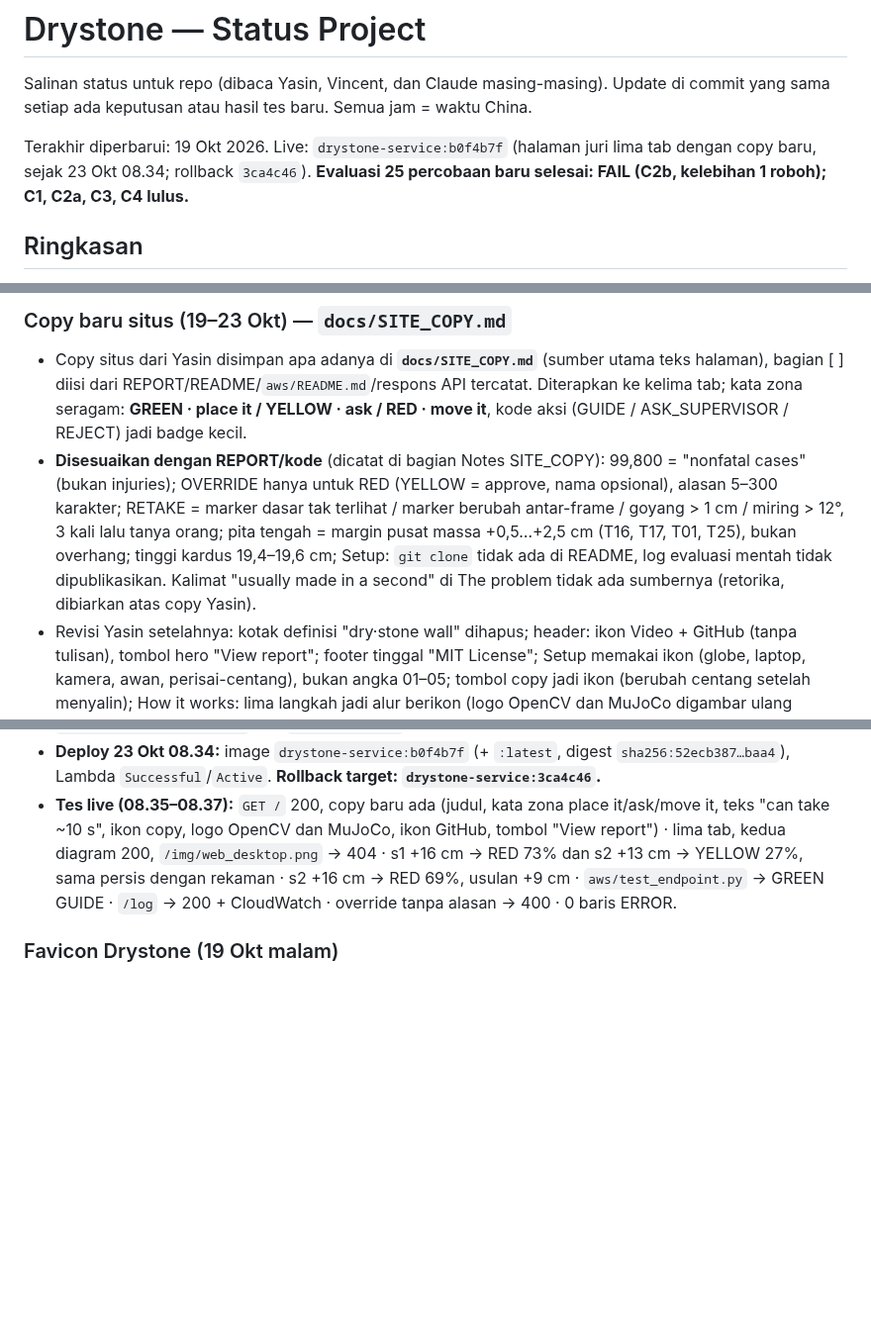
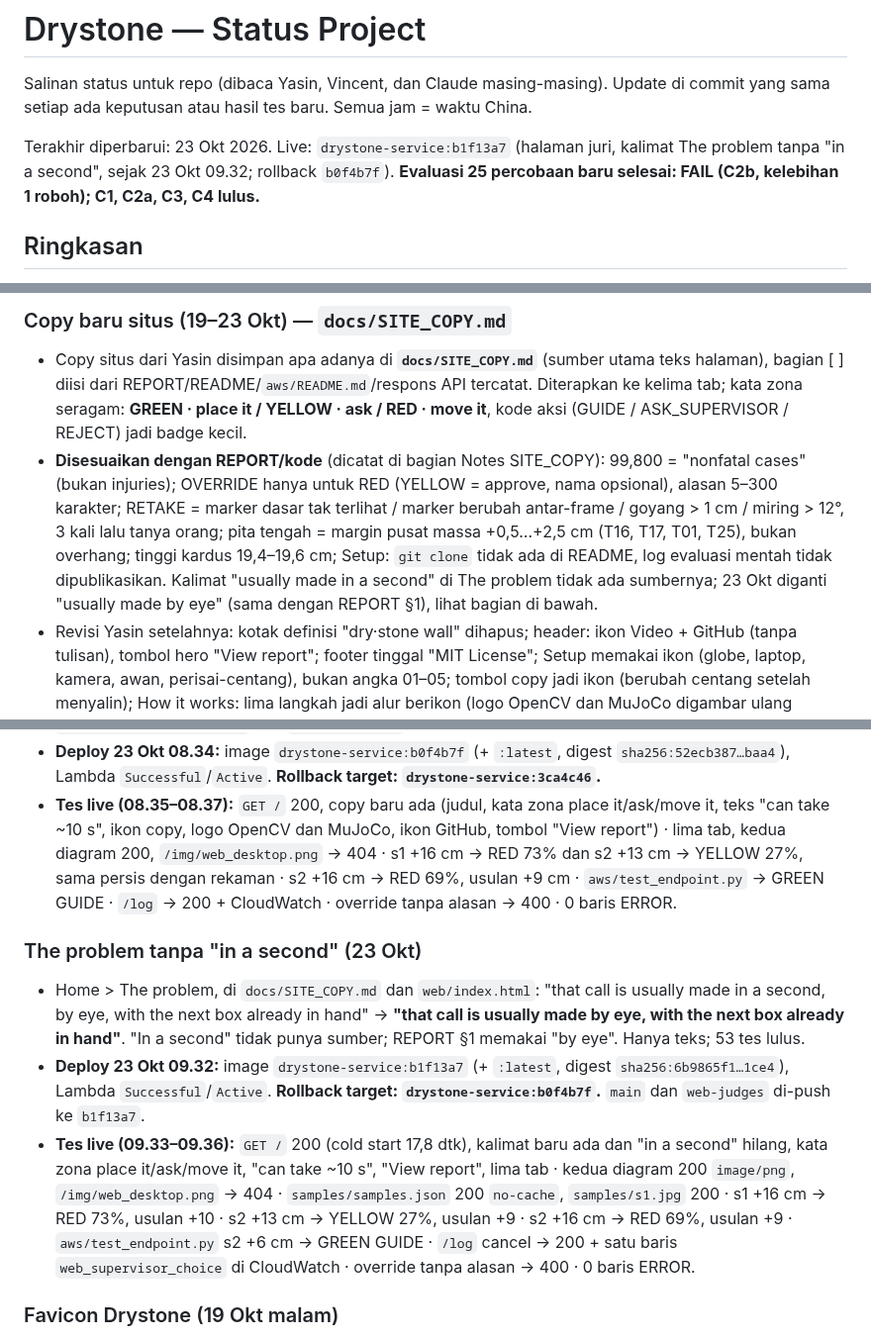
Before and after one commit to yasinfitrah24-tech/drystone, a Markdown page: docs/STATUS.md, 3 parts joined by grey strips. Shown at 99% size. Drawn GitHub-style; blank space fills up the shorter version.

Commit message:
STATUS: judges' page b1f13a7 live (The problem without "in a second"), live tests, rollback b0f4b7f
Co-Authored-By: Claude Opus 5.5 <noreply@anthropic.com>

```diff
--- a/docs/STATUS.md
+++ b/docs/STATUS.md
@@ -2,7 +2,7 @@
 
 Salinan status untuk repo (dibaca Yasin, Vincent, dan Claude masing-masing). Update di commit yang sama setiap ada keputusan atau hasil tes baru. Semua jam = waktu China.
 
-Terakhir diperbarui: 19 Okt 2026. Live: `drystone-service:b0f4b7f` (halaman juri lima tab dengan copy baru, sejak 23 Okt 08.34; rollback `3ca4c46`). **Evaluasi 25 percobaan baru selesai: FAIL (C2b, kelebihan 1 roboh); C1, C2a, C3, C4 lulus.**
+Terakhir diperbarui: 23 Okt 2026. Live: `drystone-service:b1f13a7` (halaman juri, kalimat The problem tanpa "in a second", sejak 23 Okt 09.32; rollback `b0f4b7f`). **Evaluasi 25 percobaan baru selesai: FAIL (C2b, kelebihan 1 roboh); C1, C2a, C3, C4 lulus.**
 
 ## Ringkasan
 - **Lomba:** OpenCV AI Competition 2026 (https://opencv26.devpost.com/). Deadline **27 Okt, 14.45** (target submit 26 Okt malam). Penjurian 27 Okt–10 Nov, endpoint harus tetap hidup.
@@ -225,11 +225,16 @@ Latihan final 18 Okt 13.36–13.41, `agent.py --aws`, Lambda `drystone-service:3
 
 ### Copy baru situs (19–23 Okt) — `docs/SITE_COPY.md`
 - Copy situs dari Yasin disimpan apa adanya di **`docs/SITE_COPY.md`** (sumber utama teks halaman), bagian [ ] diisi dari REPORT/README/`aws/README.md`/respons API tercatat. Diterapkan ke kelima tab; kata zona seragam: **GREEN · place it / YELLOW · ask / RED · move it**, kode aksi (GUIDE / ASK_SUPERVISOR / REJECT) jadi badge kecil.
-- **Disesuaikan dengan REPORT/kode** (dicatat di bagian Notes SITE_COPY): 99,800 = "nonfatal cases" (bukan injuries); OVERRIDE hanya untuk RED (YELLOW = approve, nama opsional), alasan 5–300 karakter; RETAKE = marker dasar tak terlihat / marker berubah antar-frame / goyang > 1 cm / miring > 12°, 3 kali lalu tanya orang; pita tengah = margin pusat massa +0,5…+2,5 cm (T16, T17, T01, T25), bukan overhang; tinggi kardus 19,4–19,6 cm; Setup: `git clone` tidak ada di README, log evaluasi mentah tidak dipublikasikan. Kalimat "usually made in a second" di The problem tidak ada sumbernya (retorika, dibiarkan atas copy Yasin).
+- **Disesuaikan dengan REPORT/kode** (dicatat di bagian Notes SITE_COPY): 99,800 = "nonfatal cases" (bukan injuries); OVERRIDE hanya untuk RED (YELLOW = approve, nama opsional), alasan 5–300 karakter; RETAKE = marker dasar tak terlihat / marker berubah antar-frame / goyang > 1 cm / miring > 12°, 3 kali lalu tanya orang; pita tengah = margin pusat massa +0,5…+2,5 cm (T16, T17, T01, T25), bukan overhang; tinggi kardus 19,4–19,6 cm; Setup: `git clone` tidak ada di README, log evaluasi mentah tidak dipublikasikan. Kalimat "usually made in a second" di The problem tidak ada sumbernya; 23 Okt diganti "usually made by eye" (sama dengan REPORT §1), lihat bagian di bawah.
 - Revisi Yasin setelahnya: kotak definisi "dry·stone wall" dihapus; header: ikon Video + GitHub (tanpa tulisan), tombol hero "View report"; footer tinggal "MIT License"; Setup memakai ikon (globe, laptop, kamera, awan, perisai-centang), bukan angka 01–05; tombol copy jadi ikon (berubah centang setelah menyalin); How it works: lima langkah jadi alur berikon (logo OpenCV dan MuJoCo digambar ulang sebagai SVG, Twin = digital twin, ikon kubus; Decide disorot dengan ikon lampu lalu lintas). Duplikat #1–4 dan #6–8 dihapus (daftar di SITE_COPY).
 - `tests/test_web.py`: frasa yang dicek jadi "can take ~10 s" (copy Demo: "The first check can take ~10 s"). 53 tes lulus. Logika keputusan, `samples.json`, format API, setelan evaluasi tidak berubah. Screenshot `docs/img/web_desktop.png` dan `web_mobile.png` diperbarui.
 - **Deploy 23 Okt 08.34:** image `drystone-service:b0f4b7f` (+ `:latest`, digest `sha256:52ecb387…baa4`), Lambda `Successful`/`Active`. **Rollback target: `drystone-service:3ca4c46`.**
 - **Tes live (08.35–08.37):** `GET /` 200, copy baru ada (judul, kata zona place it/ask/move it, teks "can take ~10 s", ikon copy, logo OpenCV dan MuJoCo, ikon GitHub, tombol "View report") · lima tab, kedua diagram 200, `/img/web_desktop.png` → 404 · s1 +16 cm → RED 73% dan s2 +13 cm → YELLOW 27%, sama persis dengan rekaman · s2 +16 cm → RED 69%, usulan +9 cm · `aws/test_endpoint.py` → GREEN GUIDE · `/log` → 200 + CloudWatch · override tanpa alasan → 400 · 0 baris ERROR.
+
+### The problem tanpa "in a second" (23 Okt)
+- Home > The problem, di `docs/SITE_COPY.md` dan `web/index.html`: "that call is usually made in a second, by eye, with the next box already in hand" → **"that call is usually made by eye, with the next box already in hand"**. "In a second" tidak punya sumber; REPORT §1 memakai "by eye". Hanya teks; 53 tes lulus.
+- **Deploy 23 Okt 09.32:** image `drystone-service:b1f13a7` (+ `:latest`, digest `sha256:6b9865f1…1ce4`), Lambda `Successful`/`Active`. **Rollback target: `drystone-service:b0f4b7f`.** `main` dan `web-judges` di-push ke `b1f13a7`.
+- **Tes live (09.33–09.36):** `GET /` 200 (cold start 17,8 dtk), kalimat baru ada dan "in a second" hilang, kata zona place it/ask/move it, "can take ~10 s", "View report", lima tab · kedua diagram 200 `image/png`, `/img/web_desktop.png` → 404 · `samples/samples.json` 200 `no-cache`, `samples/s1.jpg` 200 · s1 +16 cm → RED 73%, usulan +10 · s2 +13 cm → YELLOW 27%, usulan +9 · s2 +16 cm → RED 69%, usulan +9 · `aws/test_endpoint.py` s2 +6 cm → GREEN GUIDE · `/log` cancel → 200 + satu baris `web_supervisor_choice` di CloudWatch · override tanpa alasan → 400 · 0 baris ERROR.
 
 ### Favicon Drystone (19 Okt malam)
 - Tab browser sekarang menampilkan logo Drystone (tiga balok biru bertumpuk, yang atas bergeser ke kanan, di kotak navy), sebagai SVG data-URI di `<head>` `web/index.html`, plus `theme-color` #13294B. Tanpa file baru dan tanpa perubahan `service.py`. 53 tes lulus.
```
Also changed, not shown: other parts of docs/STATUS.md (+1 -1 lines).
